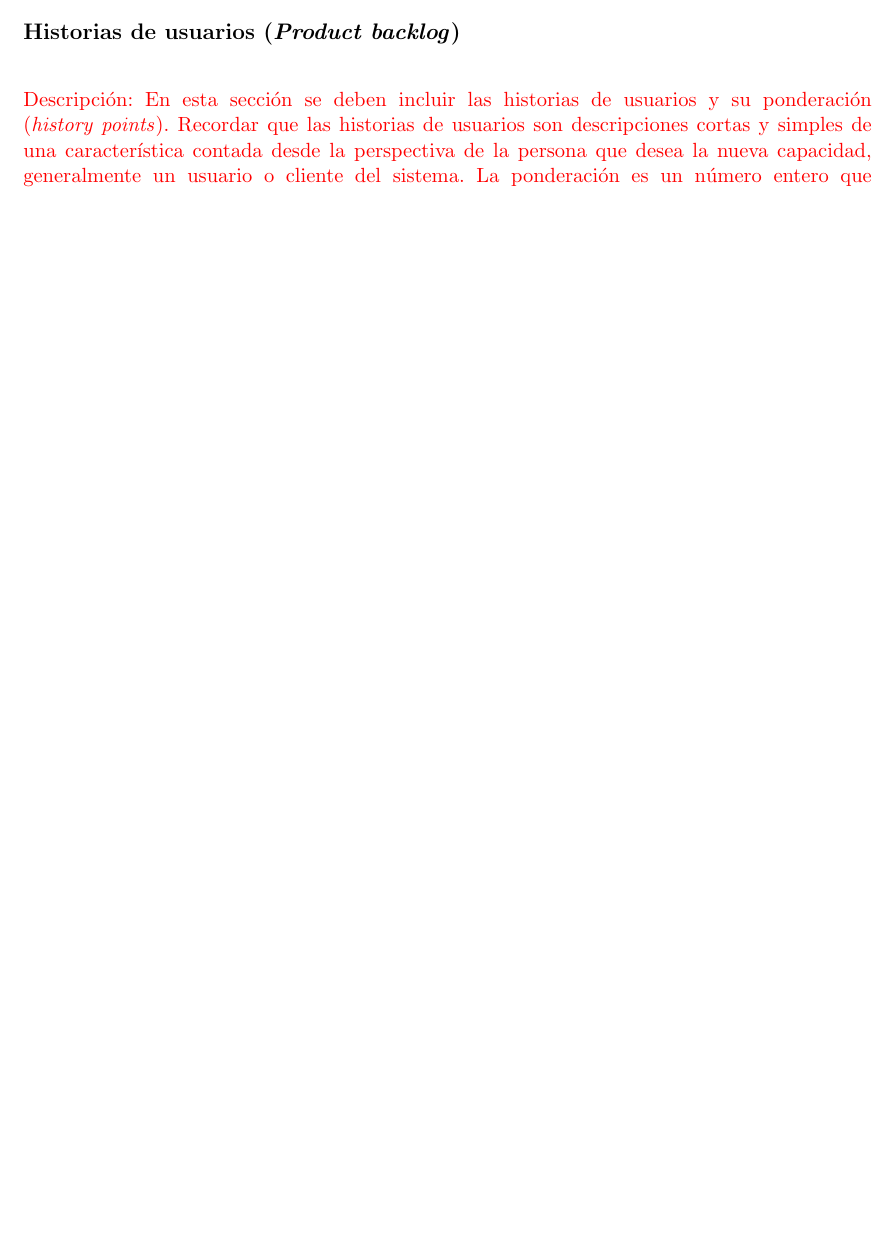
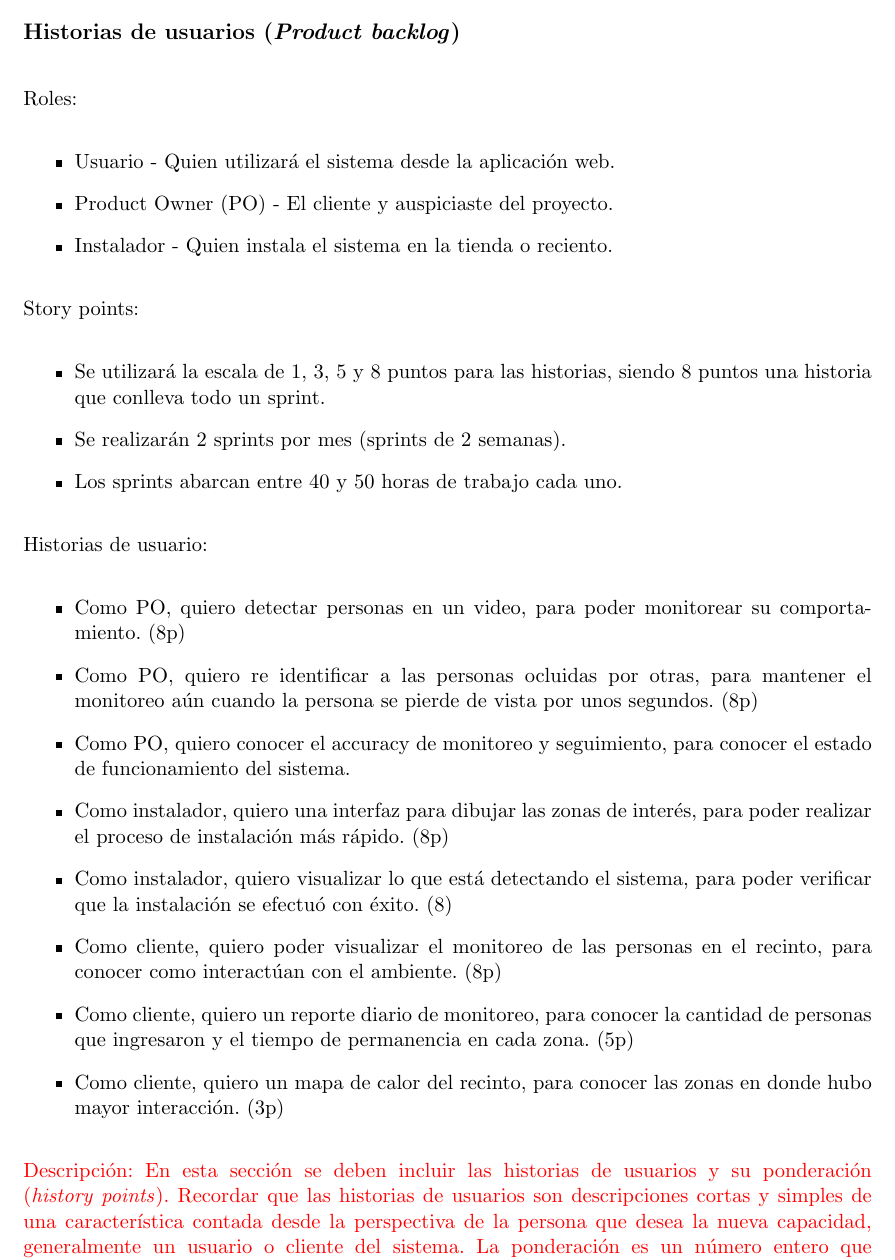
Before and after one commit to hernancontigiani/ceai_latex, a LaTeX document (charter.tex): part of page 9 of 17 before the commit and part of page 10 of 18 after it, cut so that both start at the same text, the shorter picture padded with empty space. Compiled offline with pdfLaTeX.

Commit message:
Historias de usuario

```diff
--- a/charter.tex
+++ b/charter.tex
@@ -248,5 +250,31 @@ Para el desarrollo del presente proyecto se supone que:
 \section{Historias de usuarios (\textit{Product backlog})}
 \label{sec:backlog}
+
+Roles:
+\begin{itemize}
+\item Usuario - Quien utilizará el sistema desde la aplicación web.
+\item Product Owner (PO) - El cliente y auspiciaste del proyecto.
+\item Instalador - Quien instala el sistema en la tienda o reciento.
+\end{itemize}
+
+Story points:
+\begin{itemize}
+\item Se utilizará la escala de 1, 3, 5 y 8 puntos para las historias, siendo 8 puntos una historia que  conlleva todo un sprint.
+\item Se realizarán 2 sprints por mes (sprints de 2 semanas).
+\item Los sprints abarcan entre 40 y 50 horas de trabajo cada uno.
+\end{itemize}
+
+Historias de usuario:
+\begin{itemize}
+\item Como PO, quiero detectar personas en un video, para poder monitorear su comportamiento. (8p)
+\item Como PO, quiero re identificar a las personas ocluidas por otras, para mantener el monitoreo aún cuando la persona se pierde de vista por unos segundos. (8p)
+\item Como PO, quiero conocer el accuracy de monitoreo y seguimiento, para conocer el estado de funcionamiento del sistema.
+\item Como instalador, quiero una interfaz para dibujar las zonas de interés, para poder realizar el proceso de instalación más rápido. (8p)
+\item Como instalador, quiero visualizar lo que está detectando el sistema, para poder verificar que la instalación se efectuó con éxito. (8)
+\item Como cliente, quiero poder visualizar el monitoreo de las personas en el recinto, para conocer como interactúan con el ambiente. (8p)
+\item Como cliente, quiero un reporte diario de monitoreo, para conocer la cantidad de personas que ingresaron y el tiempo de permanencia en cada zona. (5p)
+\item Como cliente, quiero un mapa de calor del recinto, para conocer las zonas en donde hubo mayor interacción. (3p)
+\end{itemize}
 
 \begin{consigna}{red}
 Descripción: En esta sección se deben incluir las historias de usuarios y su ponderación (\textit{history points}). Recordar que las historias de usuarios son descripciones cortas y simples de una característica contada desde la perspectiva de la persona que desea la nueva capacidad, generalmente un usuario o cliente del sistema. La ponderación es un número entero que representa el tamaño de la historia comparada con otras historias de similar tipo.
```
Also changed, not shown: charter.tex (4 more changed lines).
